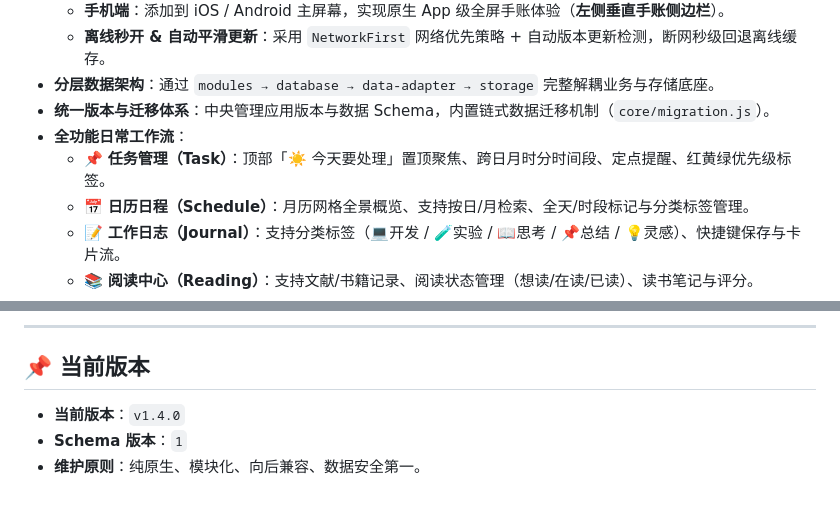
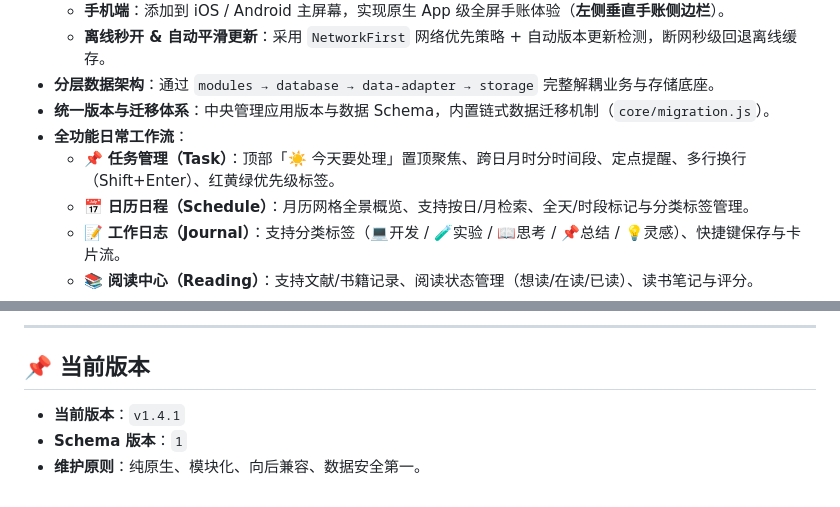
Before and after one commit to renhaow89/xiaohuhu-work-space, a Markdown page: README.md, 2 parts joined by grey strips. GitHub-like rendering.

```diff
--- a/README.md
+++ b/README.md
@@ -15,7 +15,7 @@
 - **分层数据架构**：通过 `modules → database → data-adapter → storage` 完整解耦业务与存储底座。
 - **统一版本与迁移体系**：中央管理应用版本与数据 Schema，内置链式数据迁移机制（`core/migration.js`）。
 - **全功能日常工作流**：
-  - 📌 **任务管理（Task）**：顶部「☀️ 今天要处理」置顶聚焦、跨日月时分时间段、定点提醒、红黄绿优先级标签。
+  - 📌 **任务管理（Task）**：顶部「☀️ 今天要处理」置顶聚焦、跨日月时分时间段、定点提醒、多行换行（Shift+Enter）、红黄绿优先级标签。
   - 📅 **日历日程（Schedule）**：月历网格全景概览、支持按日/月检索、全天/时段标记与分类标签管理。
   - 📝 **工作日志（Journal）**：支持分类标签（💻开发 / 🧪实验 / 📖思考 / 📌总结 / 💡灵感）、快捷键保存与卡片流。
   - 📚 **阅读中心（Reading）**：支持文献/书籍记录、阅读状态管理（想读/在读/已读）、读书笔记与评分。
@@ -74,6 +74,6 @@ Storage Layer (core/storage.js)
 
 ## 📌 当前版本
 
-- **当前版本**：`v1.4.0`
+- **当前版本**：`v1.4.1`
 - **Schema 版本**：`1`
 - **维护原则**：纯原生、模块化、向后兼容、数据安全第一。
```
Also changed, not shown: AI_DEVELOPMENT_GUIDE.md (+6 -6 lines).
